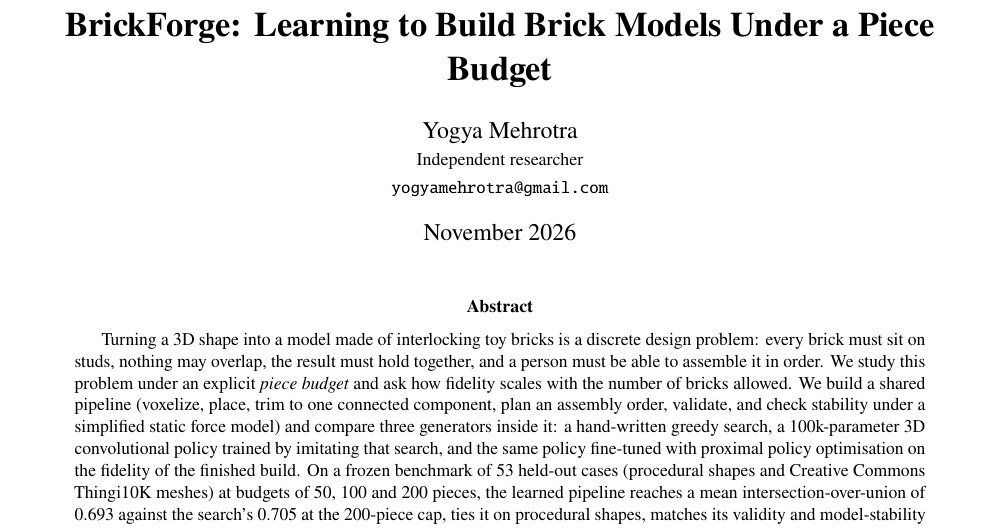
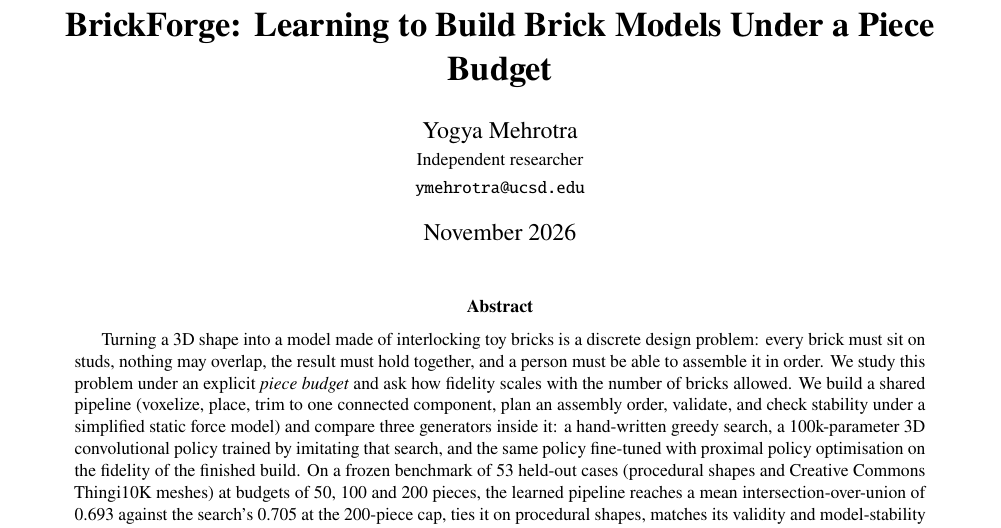
Before and after one commit to yogyam/BrickForge, a LaTeX paper (paper/main.tex): part of page 1 of 18, cut so that both start at the same text. Compiled offline with pdfLaTeX.

Commit message:
paper: author email
Co-Authored-By: Claude Fable 5.1 <noreply@anthropic.com>

```diff
--- a/paper/main.tex
+++ b/paper/main.tex
@@ -33,7 +33,7 @@
 \newcommand{\code}[1]{\texttt{#1}}
 
 \title{\textbf{BrickForge: Learning to Build Brick Models Under a Piece Budget}}
-\author{Yogya Mehrotra\\ \small Independent researcher \\ \small \texttt{yogyamehrotra@gmail.com}}
+\author{Yogya Mehrotra\\ \small Independent researcher \\ \small \texttt{ymehrotra@ucsd.edu}}
 \date{November 2026}
 
 \begin{document}
```
